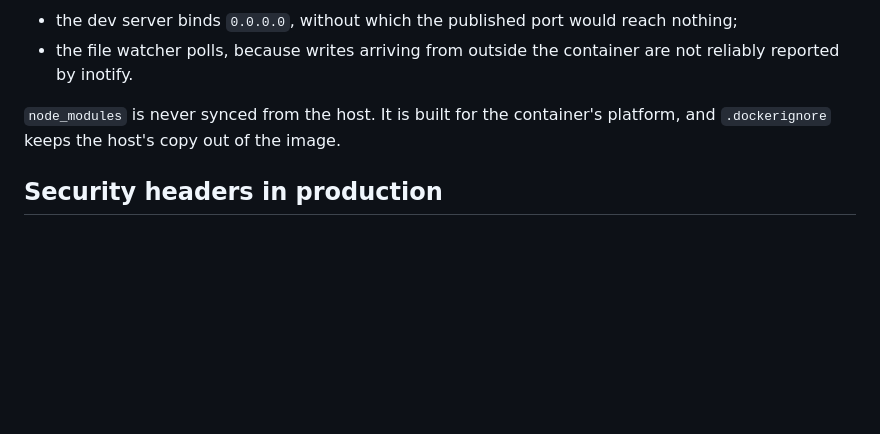
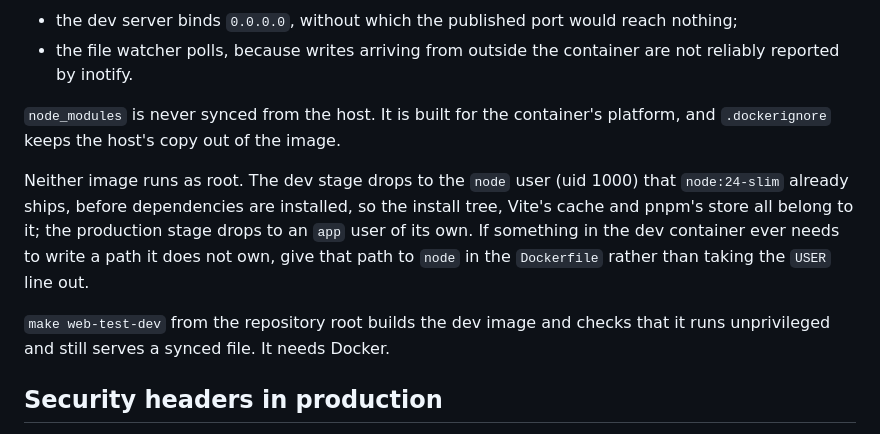
Before and after one commit to dpoulopoulos/hydra, a Markdown page: frontend/README.md, the part around the change. Rendered like a GitHub page; blank space fills up the shorter version.

Commit message:
docs(frontend): say who the container images run as
The next person to hit a permission error inside the dev container
should reach for a chown in the Dockerfile rather than for taking the
`USER` line back out.

Closes #51

Signed-off-by: Dimitris Poulopoulos <dimitris.a.poulopoulos@gmail.com>

```diff
--- a/frontend/README.md
+++ b/frontend/README.md
@@ -190,6 +190,16 @@ in the compose file:
 `node_modules` is never synced from the host. It is built for the container's
 platform, and `.dockerignore` keeps the host's copy out of the image.
 
+Neither image runs as root. The dev stage drops to the `node` user (uid 1000)
+that `node:24-slim` already ships, before dependencies are installed, so the
+install tree, Vite's cache and pnpm's store all belong to it; the production
+stage drops to an `app` user of its own. If something in the dev container ever
+needs to write a path it does not own, give that path to `node` in the
+`Dockerfile` rather than taking the `USER` line out.
+
+`make web-test-dev` from the repository root builds the dev image and checks
+that it runs unprivileged and still serves a synced file. It needs Docker.
+
 ## Security headers in production
 
 The session token is kept in `localStorage`, so any script running on the origin
```
